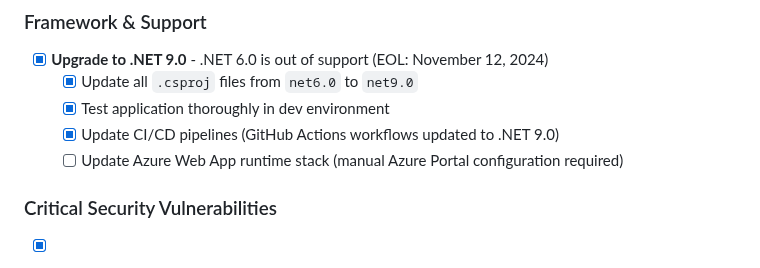
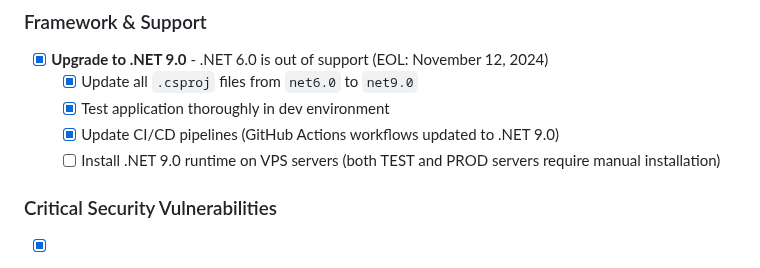
Before and after one commit to londonbikers/PhotoGalleries, a Markdown page: SECURITY-CHECKLIST.md, the part around the change. Drawn GitHub-style.

Commit message:
Update SECURITY-CHECKLIST.md for VPS deployment
Corrected the deployment notes to reflect VPS hosting instead of Azure App Service.
The remaining task is to install .NET 9.0 runtime on both TEST and PROD VPS servers.

🤖 Generated with [Claude Code](https://claude.com/claude-code)

Co-Authored-By: Claude <noreply@anthropic.com>

```diff
--- a/SECURITY-CHECKLIST.md
+++ b/SECURITY-CHECKLIST.md
@@ -9,7 +9,7 @@ This document tracks security issues, dependency updates, and technical improvem
   - [x] Update all `.csproj` files from `net6.0` to `net9.0`
   - [x] Test application thoroughly in dev environment
   - [x] Update CI/CD pipelines (GitHub Actions workflows updated to .NET 9.0)
-  - [ ] Update Azure Web App runtime stack (manual Azure Portal configuration required)
+  - [ ] Install .NET 9.0 runtime on VPS servers (both TEST and PROD servers require manual installation)
 
 ### Critical Security Vulnerabilities
 
```
